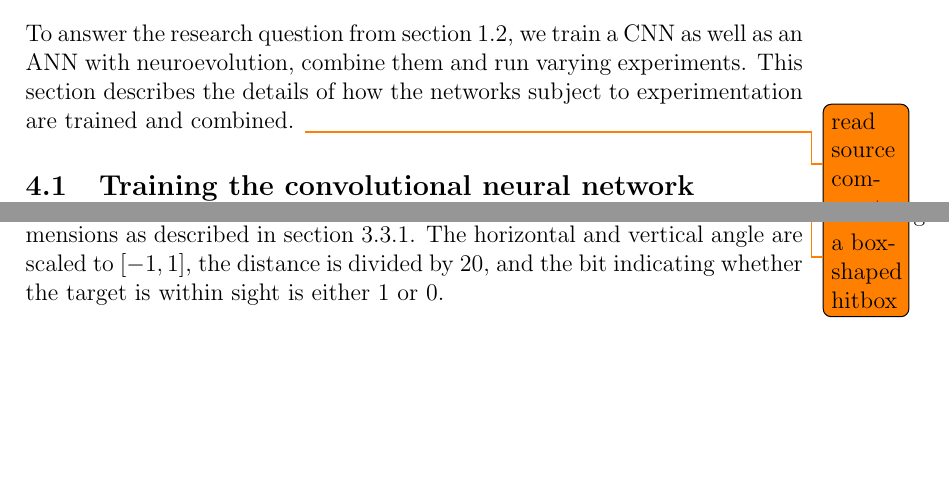
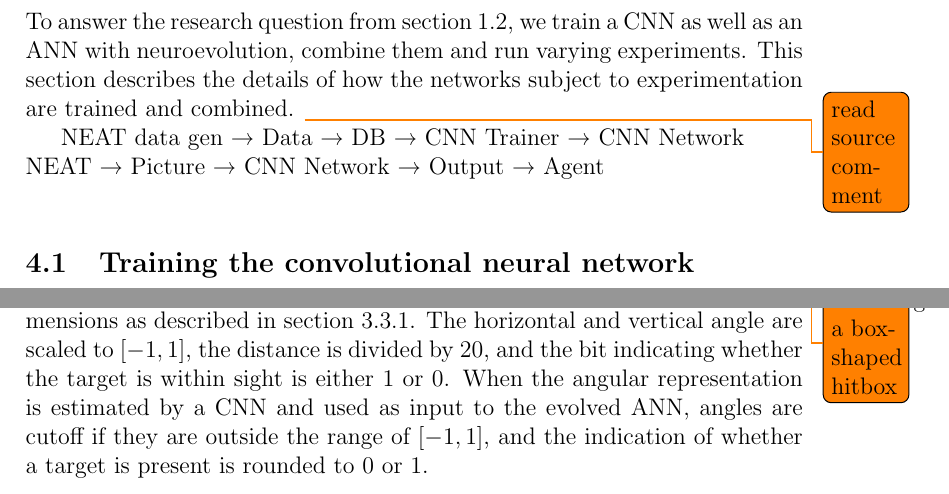
Before and after one commit to markthor/FPSAgentDocumentation, a LaTeX thesis (preamble.tex, which reads ch/approach.tex): two parts of pages 30 and 33 of 43 before the commit and two parts of pages 30 and 34 of 44 after it, joined at a grey line, cut so that both start at the same text, the shorter picture padded with empty space. Compiled offline with pdfLaTeX.

```diff
--- a/ch/approach.tex
+++ b/ch/approach.tex
@@ -4,6 +4,11 @@
 To answer the research question from section~\ref{sub:research-question}, we train a CNN as well as an ANN with neuroevolution, combine them and run varying experiments. This section describes the details of how the networks subject to experimentation are trained and combined.
 \todo{read source comment}
 %This section needs structure. We need to decide on large subsections. Maybe these 3: Training the CNN; Evaluation for neuroevolution; Combining... feel free to rename
+
+NEAT data gen \textrightarrow{} Data  \textrightarrow{} DB \textrightarrow{} CNN Trainer  \textrightarrow{} CNN Network
+\\
+NEAT \textrightarrow{} Picture \textrightarrow{} CNN Network \textrightarrow{} Output \textrightarrow{} Agent
+\\
 
 \subsection{Training the convolutional neural network}
 This section describes the details of the training of the CNN, including the training examples, the network topology and the hyperparameters.
@@ -52,7 +57,7 @@
 Since a 3, 3, 3 partitioning scheme results in fewer classes than a 5, 3 partitioning scheme, leading to faster training of the agent, and the resulting width of the centre partition is narrower, all experiments were done using a 3, 3, 3 partitioning scheme.
 
 \subsubsection{Scaling of the angular representation}
-The angular representation of the position of the target consists of four dimensions as described in section \ref{sec:angular}. The horizontal and vertical angle are scaled to $[-1,1]$, the distance is divided by $20$, and the bit indicating whether the target is within sight is either 1 or 0.
+The angular representation of the position of the target consists of four dimensions as described in section \ref{sec:angular}. The horizontal and vertical angle are scaled to $[-1,1]$, the distance is divided by $20$, and the bit indicating whether the target is within sight is either 1 or 0. When the angular representation is estimated by a CNN and used as input to the evolved ANN, angles are cutoff if they are outside the range of $[-1,1]$, and the indication of whether a target is present is rounded to 0 or 1.
 
 %\subsection{Visual partitioning}
 %To train the CNN to be able to classify images, classes are needed. Two obvious classes are pictures with and without an enemy. Having only these classes does not provide enough information for NEAT to be able to produce intelligent behaviour. In other words, more classes are needed.
```
Also changed, not shown: fig/neat-hyperparameters.tex (+1 -1 lines), ch/approach.tex (1 more changed lines).
